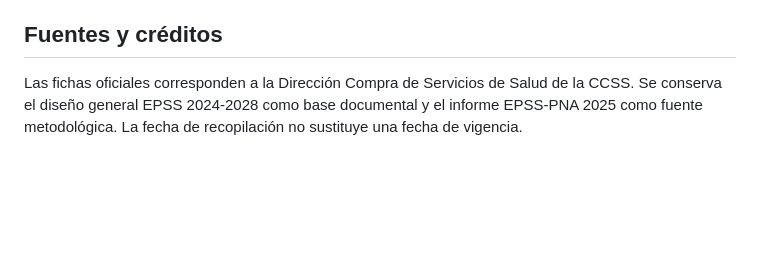
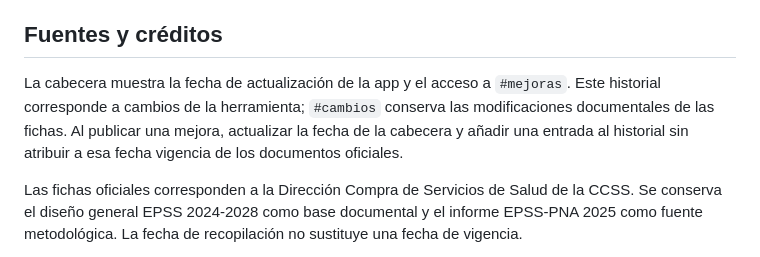
Before and after one commit to 9ph9jr6j75-collab/epss-a-la-mano, a Markdown page: README.md, the part around the change. Rendered like a GitHub page; blank space fills up the shorter version.

Commit message:
Documentar la fecha y el historial de mejoras de la herramienta

```diff
--- a/README.md
+++ b/README.md
@@ -21,6 +21,8 @@ MR es la primera cejilla y abre directamente la referencia verificada del III mo
 La referencia histórica verificada corresponde al RAS del III monitoreo 2025, enero-setiembre, no al cierre anual: 21 indicadores clínicos aportan a la suma y a metas; 11-01 participa solo en metas de unidades internas. Se consideran 22 metas internas y 21 externas. Los enlaces identifican las familias históricas y abren las versiones publicadas disponibles, con una advertencia de período.
 
 ## Fuentes y créditos
+
+La cabecera muestra la fecha de actualización de la app y el acceso a `#mejoras`. Este historial corresponde a cambios de la herramienta; `#cambios` conserva las modificaciones documentales de las fichas. Al publicar una mejora, actualizar la fecha de la cabecera y añadir una entrada al historial sin atribuir a esa fecha vigencia de los documentos oficiales.
 
 Las fichas oficiales corresponden a la Dirección Compra de Servicios de Salud de la CCSS. Se conserva el diseño general EPSS 2024-2028 como base documental y el informe EPSS-PNA 2025 como fuente metodológica. La fecha de recopilación no sustituye una fecha de vigencia.
 
```
